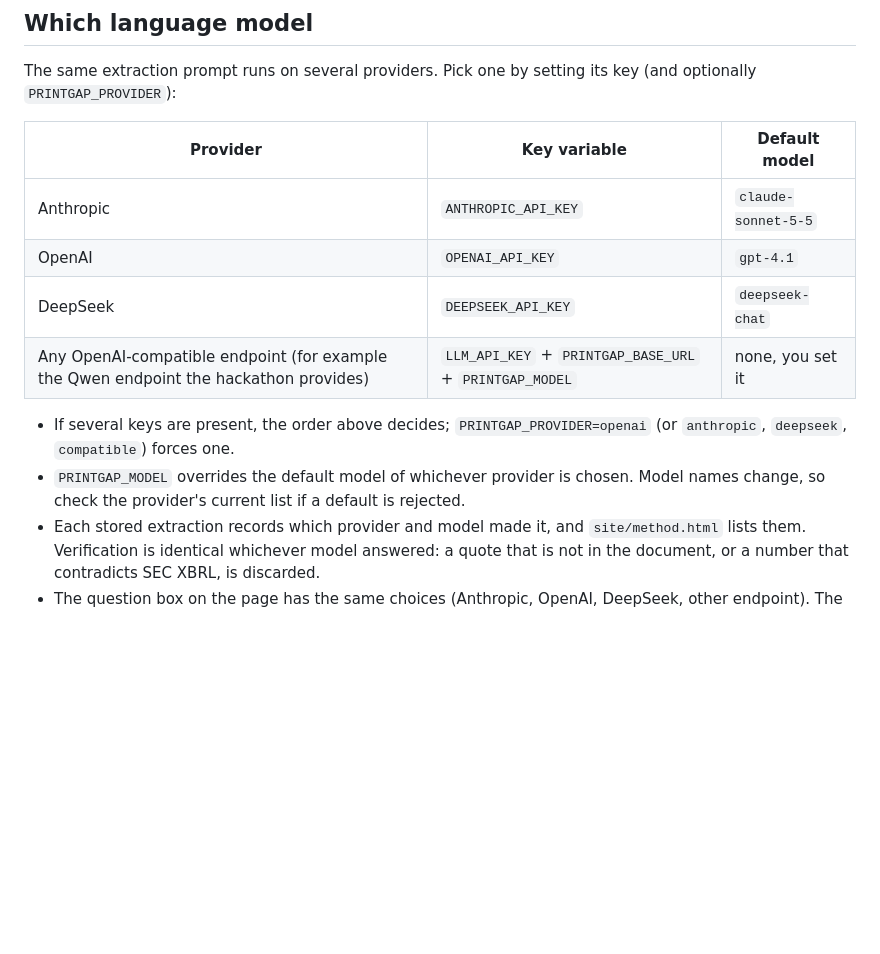
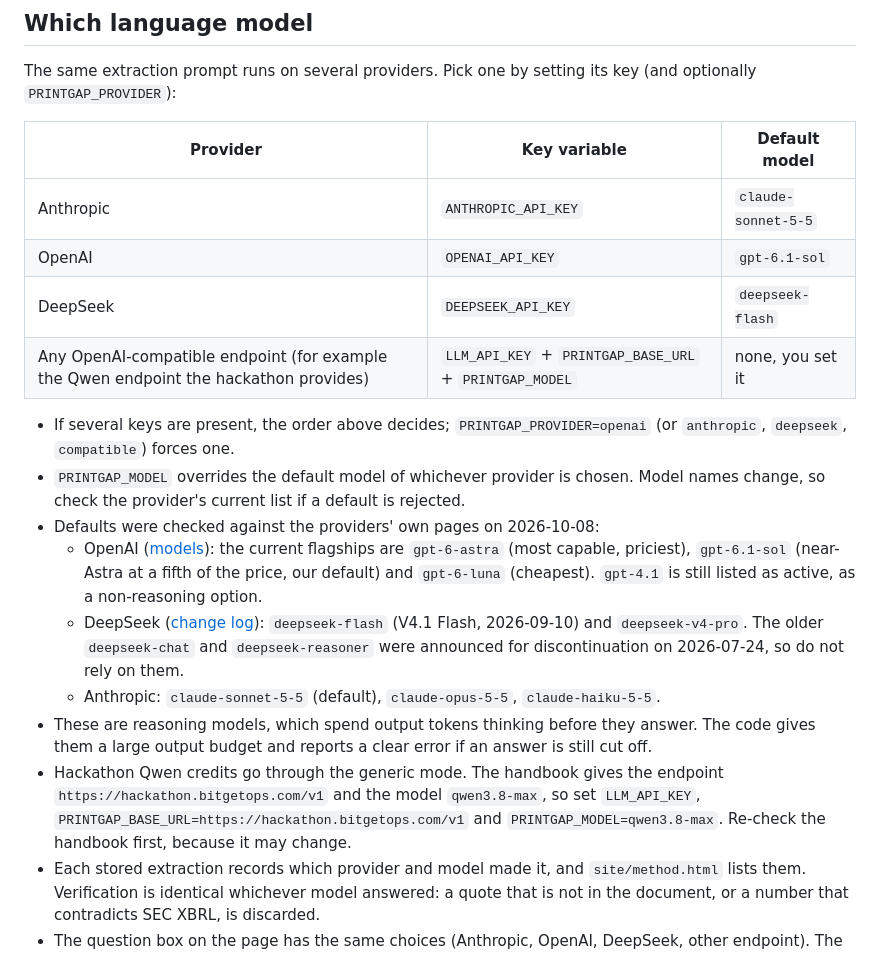
Before and after one commit to hallzyx/printgap, a Markdown page: README.md, the part around the change. Drawn GitHub-style; blank space fills up the shorter version.

Commit message:
docs: list current models per provider with their sources and the Qwen setup
Record where each default came from, the legacy DeepSeek names to avoid, and the exact
variables for the hackathon's Qwen endpoint taken from the handbook.

Co-Authored-By: Claude Sonnet 5.5 <noreply@anthropic.com>
Claude-Session: https://claude.ai/code/session_018hKEhXXn7gpHb4AcF6wJYB

```diff
--- a/README.md
+++ b/README.md
@@ -40,12 +40,18 @@ The same extraction prompt runs on several providers. Pick one by setting its ke
 | Provider | Key variable | Default model |
 |---|---|---|
 | Anthropic | `ANTHROPIC_API_KEY` | `claude-sonnet-5-5` |
-| OpenAI | `OPENAI_API_KEY` | `gpt-4.1` |
-| DeepSeek | `DEEPSEEK_API_KEY` | `deepseek-chat` |
+| OpenAI | `OPENAI_API_KEY` | `gpt-6.1-sol` |
+| DeepSeek | `DEEPSEEK_API_KEY` | `deepseek-flash` |
 | Any OpenAI-compatible endpoint (for example the Qwen endpoint the hackathon provides) | `LLM_API_KEY` + `PRINTGAP_BASE_URL` + `PRINTGAP_MODEL` | none, you set it |
 
 - If several keys are present, the order above decides; `PRINTGAP_PROVIDER=openai` (or `anthropic`, `deepseek`, `compatible`) forces one.
 - `PRINTGAP_MODEL` overrides the default model of whichever provider is chosen. Model names change, so check the provider's current list if a default is rejected.
+- Defaults were checked against the providers' own pages on 2026-10-08:
+  - OpenAI ([models](https://developers.openai.com/api/docs/models)): the current flagships are `gpt-6-astra` (most capable, priciest), `gpt-6.1-sol` (near-Astra at a fifth of the price, our default) and `gpt-6-luna` (cheapest). `gpt-4.1` is still listed as active, as a non-reasoning option.
+  - DeepSeek ([change log](https://api-docs.deepseek.com/updates/)): `deepseek-flash` (V4.1 Flash, 2026-09-10) and `deepseek-v4-pro`. The older `deepseek-chat` and `deepseek-reasoner` were announced for discontinuation on 2026-07-24, so do not rely on them.
+  - Anthropic: `claude-sonnet-5-5` (default), `claude-opus-5-5`, `claude-haiku-5-5`.
+- These are reasoning models, which spend output tokens thinking before they answer. The code gives them a large output budget and reports a clear error if an answer is still cut off.
+- Hackathon Qwen credits go through the generic mode. The handbook gives the endpoint `https://hackathon.bitgetops.com/v1` and the model `qwen3.8-max`, so set `LLM_API_KEY`, `PRINTGAP_BASE_URL=https://hackathon.bitgetops.com/v1` and `PRINTGAP_MODEL=qwen3.8-max`. Re-check the handbook first, because it may change.
 - Each stored extraction records which provider and model made it, and `site/method.html` lists them. Verification is identical whichever model answered: a quote that is not in the document, or a number that contradicts SEC XBRL, is discarded.
 - The question box on the page has the same choices (Anthropic, OpenAI, DeepSeek, other endpoint). The key is typed into the page, stays in that tab and goes only to the provider you pick. Some providers do not allow calls straight from a web page (CORS); if one fails that way, the page says so, and the memo and the Python pipeline are unaffected.
 
```
